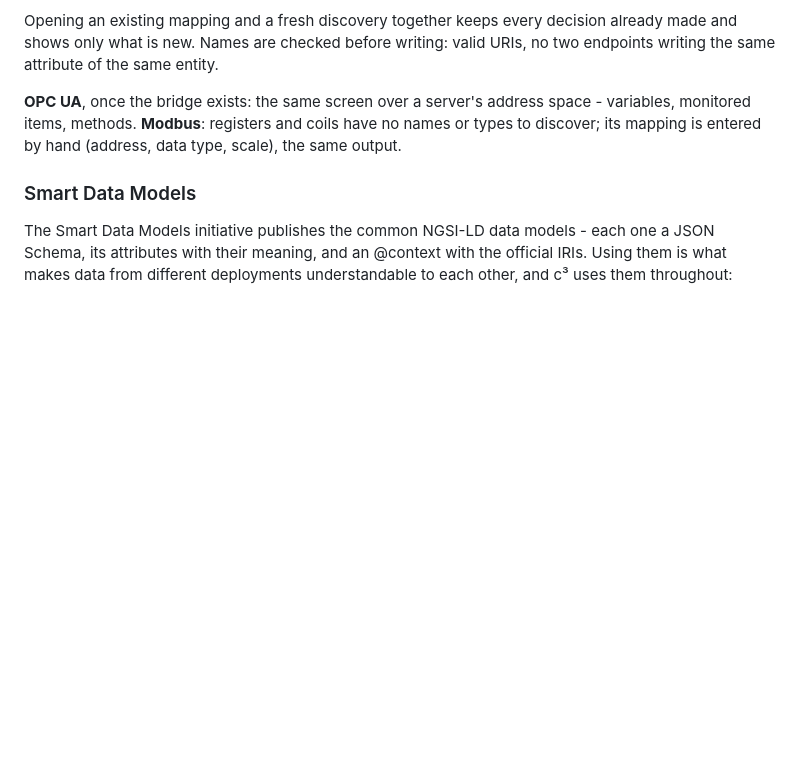
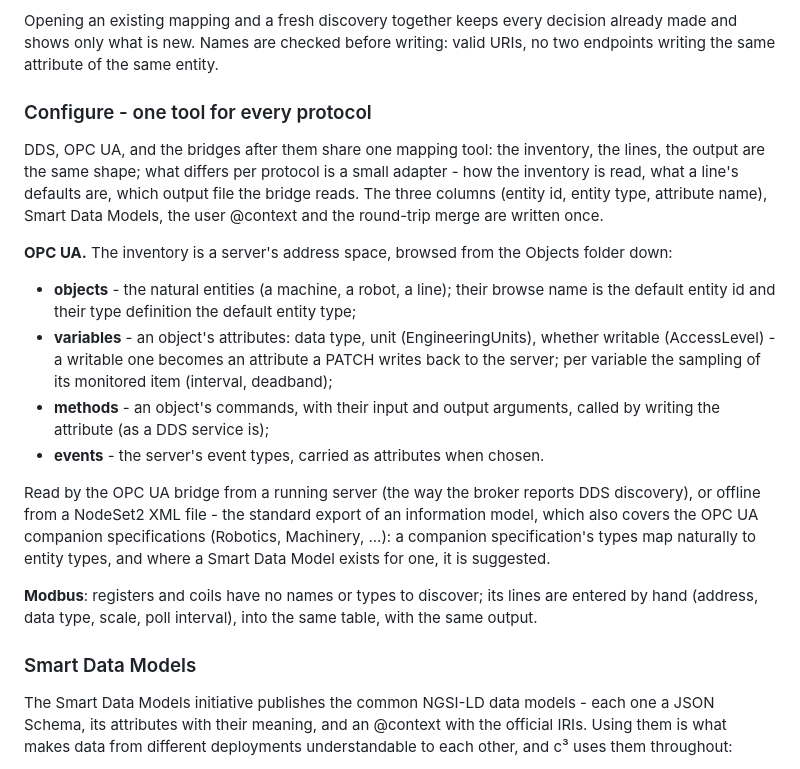
Before and after one commit to SEAMWARE/c3, a Markdown page: doc/design.md, the part around the change. Drawn GitHub-style; blank space fills up the shorter version.

Commit message:
Design: one mapping tool for every protocol (an adapter per protocol); OPC UA - objects as entities, variables as attributes (data type, unit, writable, sampling), methods as commands, events; from a running server or a NodeSet2 file; companion specifications as entity types; Modbus by hand in the same table
Co-Authored-By: Claude Opus 5.5 <noreply@anthropic.com>

```diff
--- a/doc/design.md
+++ b/doc/design.md
@@ -104,9 +104,32 @@ Opening an existing mapping and a fresh discovery together keeps every decision
 shows only what is new. Names are checked before writing: valid URIs, no two endpoints writing the
 same attribute of the same entity.
 
-**OPC UA**, once the bridge exists: the same screen over a server's address space - variables,
-monitored items, methods. **Modbus**: registers and coils have no names or types to discover; its
-mapping is entered by hand (address, data type, scale), the same output.
+### Configure - one tool for every protocol
+
+DDS, OPC UA, and the bridges after them share one mapping tool: the inventory, the lines, the
+output are the same shape; what differs per protocol is a small adapter - how the inventory is
+read, what a line's defaults are, which output file the bridge reads. The three columns (entity id,
+entity type, attribute name), Smart Data Models, the user @context and the round-trip merge are
+written once.
+
+**OPC UA.** The inventory is a server's address space, browsed from the Objects folder down:
+
+- **objects** - the natural entities (a machine, a robot, a line); their browse name is the default
+  entity id and their type definition the default entity type;
+- **variables** - an object's attributes: data type, unit (EngineeringUnits), whether writable
+  (AccessLevel) - a writable one becomes an attribute a PATCH writes back to the server; per
+  variable the sampling of its monitored item (interval, deadband);
+- **methods** - an object's commands, with their input and output arguments, called by writing the
+  attribute (as a DDS service is);
+- **events** - the server's event types, carried as attributes when chosen.
+
+Read by the OPC UA bridge from a running server (the way the broker reports DDS discovery), or
+offline from a NodeSet2 XML file - the standard export of an information model, which also covers
+the OPC UA companion specifications (Robotics, Machinery, ...): a companion specification's types
+map naturally to entity types, and where a Smart Data Model exists for one, it is suggested.
+
+**Modbus**: registers and coils have no names or types to discover; its lines are entered by hand
+(address, data type, scale, poll interval), into the same table, with the same output.
 
 ### Smart Data Models
 
```
Also changed, not shown: doc/areas.md (+5 -1 lines).
